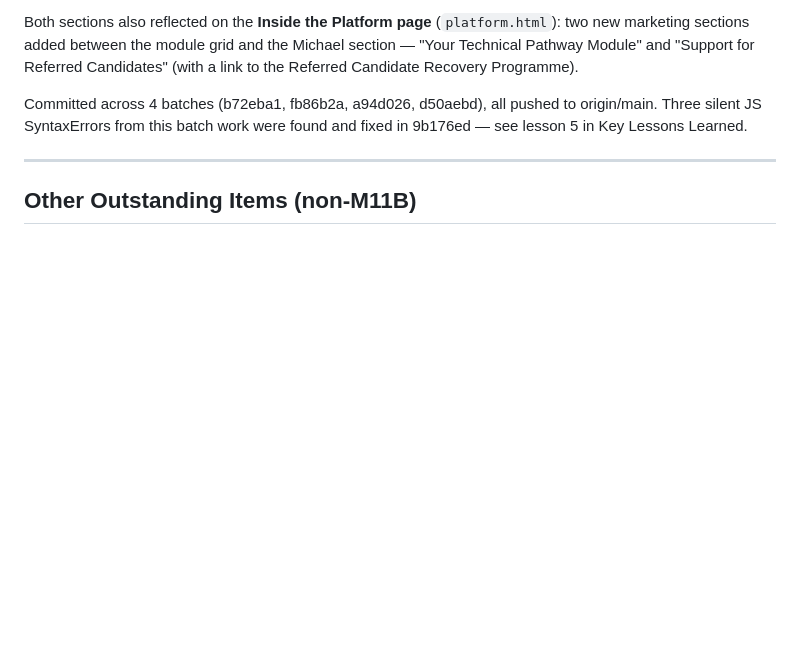
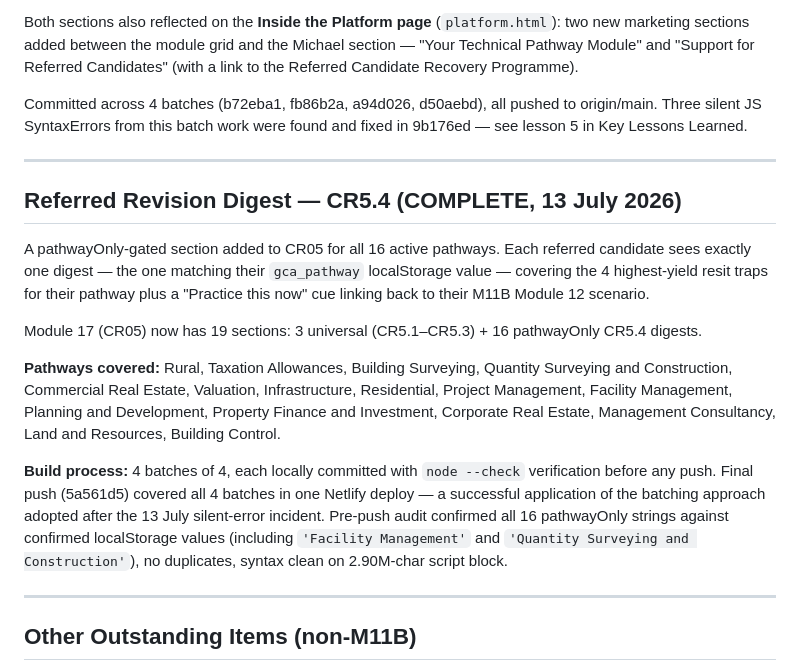
Before and after one commit to GetCharteredAi/getcharteredai, a Markdown page: BUILD_LOG.md, the part around the change. GitHub-like rendering; blank space fills up the shorter version.

Commit message:
Update BUILD_LOG: Referred Revision Digest CR5.4 complete (all 16 pathways)
Documents the feature, the batching process (4 batches, one push),
and the pre-push audit approach adopted post silent-error incident.

Co-Authored-By: Claude Sonnet 4.6 <noreply@anthropic.com>

```diff
--- a/BUILD_LOG.md
+++ b/BUILD_LOG.md
@@ -112,6 +112,18 @@ Committed across 4 batches (b72eba1, fb86b2a, a94d026, d50aebd), all pushed to o
 
 ---
 
+## Referred Revision Digest — CR5.4 (COMPLETE, 13 July 2026)
+
+A pathwayOnly-gated section added to CR05 for all 16 active pathways. Each referred candidate sees exactly one digest — the one matching their `gca_pathway` localStorage value — covering the 4 highest-yield resit traps for their pathway plus a "Practice this now" cue linking back to their M11B Module 12 scenario.
+
+Module 17 (CR05) now has 19 sections: 3 universal (CR5.1–CR5.3) + 16 pathwayOnly CR5.4 digests.
+
+**Pathways covered:** Rural, Taxation Allowances, Building Surveying, Quantity Surveying and Construction, Commercial Real Estate, Valuation, Infrastructure, Residential, Project Management, Facility Management, Planning and Development, Property Finance and Investment, Corporate Real Estate, Management Consultancy, Land and Resources, Building Control.
+
+**Build process:** 4 batches of 4, each locally committed with `node --check` verification before any push. Final push (5a561d5) covered all 4 batches in one Netlify deploy — a successful application of the batching approach adopted after the 13 July silent-error incident. Pre-push audit confirmed all 16 pathwayOnly strings against confirmed localStorage values (including `'Facility Management'` and `'Quantity Surveying and Construction'`), no duplicates, syntax clean on 2.90M-char script block.
+
+---
+
 ## Other Outstanding Items (non-M11B)
 
 - Daily touchpoint microlearning feature (roadmap idea, not yet built) — optional 5-min daily review, scoped to technical question banks only (spaced repetition/microlearning research), NOT for module/competency content
```
